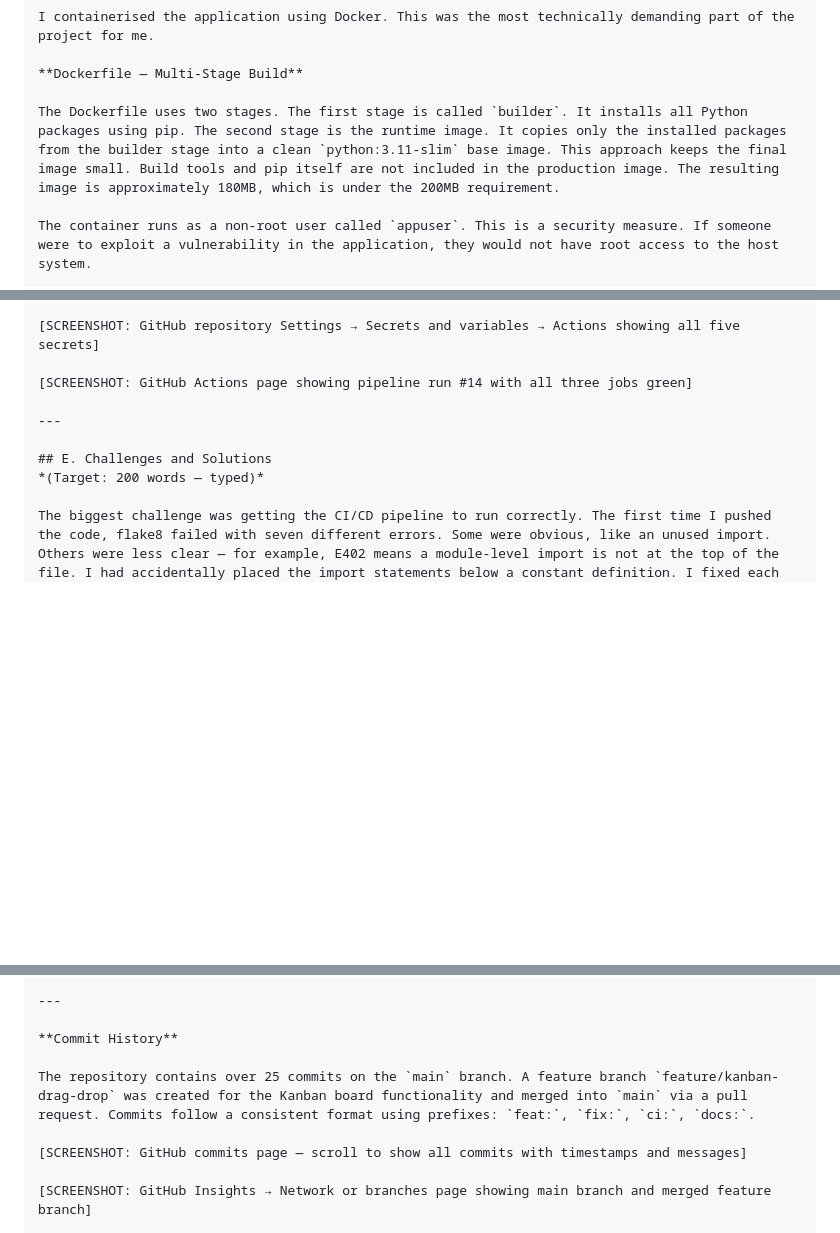
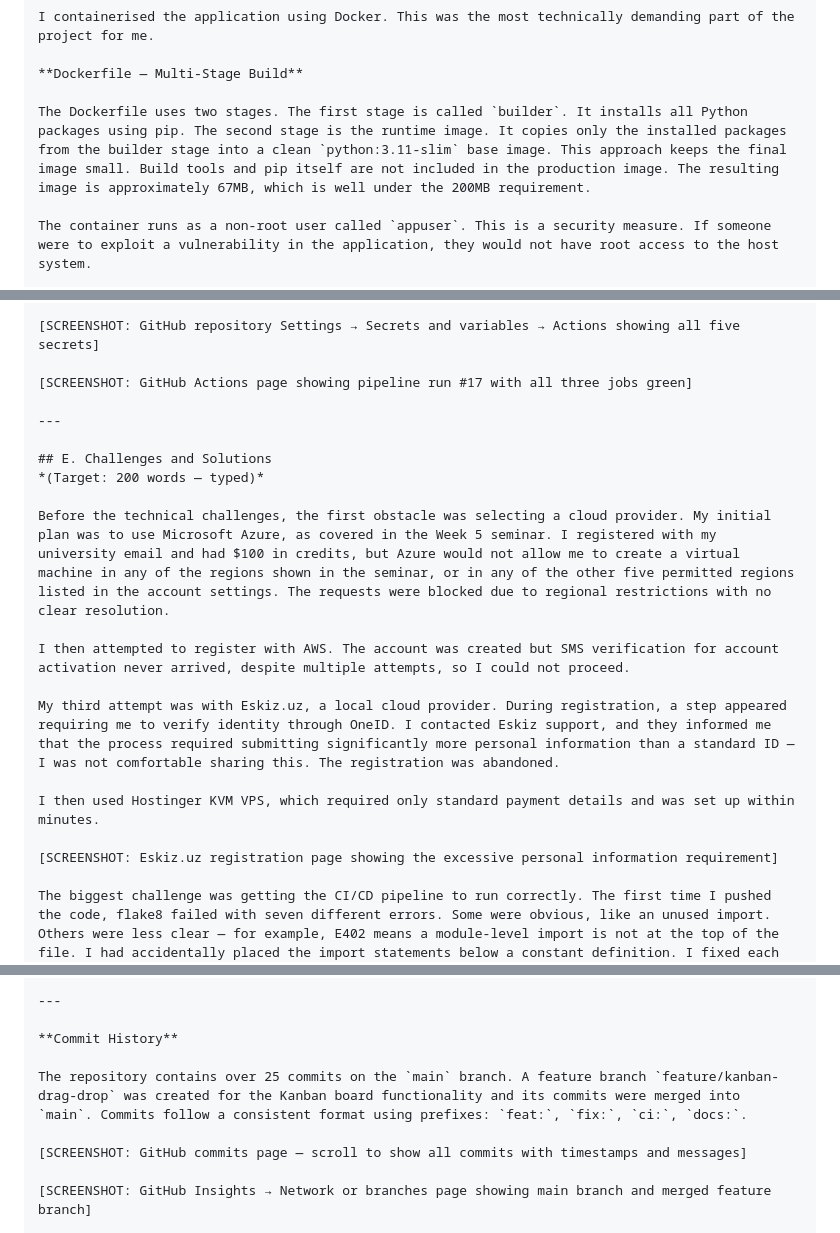
Before and after one commit to 00014216/taskFlow, a Markdown page: REPORT.md, 3 parts joined by grey strips. GitHub-like rendering; blank space fills up the shorter version.

Commit message:
docs: update report with accurate image size and pipeline run number

```diff
--- a/REPORT.md
+++ b/REPORT.md
@@ -47,7 +47,7 @@
 
     **Dockerfile — Multi-Stage Build**
 
-    The Dockerfile uses two stages. The first stage is called `builder`. It installs all Python packages using pip. The second stage is the runtime image. It copies only the installed packages from the builder stage into a clean `python:3.11-slim` base image. This approach keeps the final image small. Build tools and pip itself are not included in the production image. The resulting image is approximately 180MB, which is under the 200MB requirement.
+    The Dockerfile uses two stages. The first stage is called `builder`. It installs all Python packages using pip. The second stage is the runtime image. It copies only the installed packages from the builder stage into a clean `python:3.11-slim` base image. This approach keeps the final image small. Build tools and pip itself are not included in the production image. The resulting image is approximately 67MB, which is well under the 200MB requirement.
 
     The container runs as a non-root user called `appuser`. This is a security measure. If someone were to exploit a vulnerability in the application, they would not have root access to the host system.
 
@@ -149,12 +149,22 @@
 
     [SCREENSHOT: GitHub repository Settings → Secrets and variables → Actions showing all five secrets]
 
-    [SCREENSHOT: GitHub Actions page showing pipeline run #14 with all three jobs green]
+    [SCREENSHOT: GitHub Actions page showing pipeline run #17 with all three jobs green]
 
     ---
 
     ## E. Challenges and Solutions
     *(Target: 200 words — typed)*
+
+    Before the technical challenges, the first obstacle was selecting a cloud provider. My initial plan was to use Microsoft Azure, as covered in the Week 5 seminar. I registered with my university email and had $100 in credits, but Azure would not allow me to create a virtual machine in any of the regions shown in the seminar, or in any of the other five permitted regions listed in the account settings. The requests were blocked due to regional restrictions with no clear resolution.
+
+    I then attempted to register with AWS. The account was created but SMS verification for account activation never arrived, despite multiple attempts, so I could not proceed.
+
+    My third attempt was with Eskiz.uz, a local cloud provider. During registration, a step appeared requiring me to verify identity through OneID. I contacted Eskiz support, and they informed me that the process required submitting significantly more personal information than a standard ID — I was not comfortable sharing this. The registration was abandoned.
+
+    I then used Hostinger KVM VPS, which required only standard payment details and was set up within minutes.
+
+    [SCREENSHOT: Eskiz.uz registration page showing the excessive personal information requirement]
 
     The biggest challenge was getting the CI/CD pipeline to run correctly. The first time I pushed the code, flake8 failed with seven different errors. Some were obvious, like an unused import. Others were less clear — for example, E402 means a module-level import is not at the top of the file. I had accidentally placed the import statements below a constant definition. I fixed each error by reading the flake8 documentation carefully.
 
@@ -185,7 +195,7 @@
 
     **Commit History**
 
-    The repository contains over 25 commits on the `main` branch. A feature branch `feature/kanban-drag-drop` was created for the Kanban board functionality and merged into `main` via a pull request. Commits follow a consistent format using prefixes: `feat:`, `fix:`, `ci:`, `docs:`.
+    The repository contains over 25 commits on the `main` branch. A feature branch `feature/kanban-drag-drop` was created for the Kanban board functionality and its commits were merged into `main`. Commits follow a consistent format using prefixes: `feat:`, `fix:`, `ci:`, `docs:`.
 
     [SCREENSHOT: GitHub commits page — scroll to show all commits with timestamps and messages]
 
```
Also changed, not shown: other parts of REPORT.md (+1 -1 lines).
